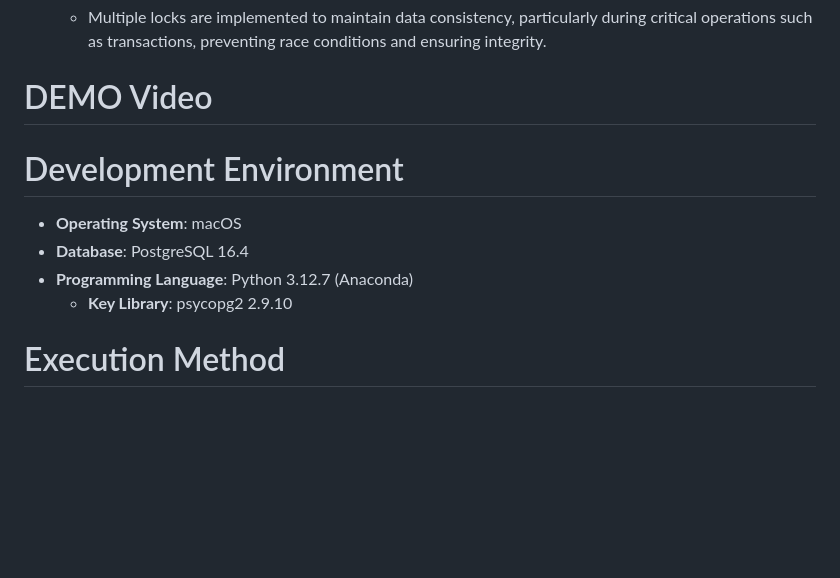
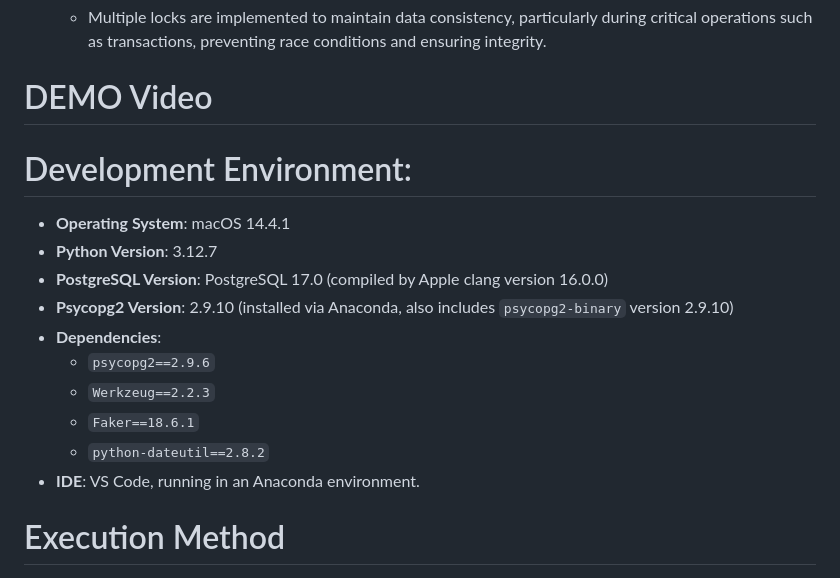
Before and after one commit to glendawei/database_project, a Markdown page: README.md, the part around the change. Drawn GitHub-style; blank space fills up the shorter version.

```diff
--- a/README.md
+++ b/README.md
@@ -78,12 +78,20 @@ The platform supports two user roles: **User** and **Admin**. Users, representin
    - **Concurrency Control**:
      - Multiple locks are implemented to maintain data consistency, particularly during critical operations such as transactions, preventing race conditions and ensuring integrity.
 # DEMO Video
-# Development Environment
 
-- **Operating System**: macOS
-- **Database**: PostgreSQL 16.4
-- **Programming Language**: Python 3.12.7 (Anaconda)
-  - **Key Library**: psycopg2 2.9.10
+
+# Development Environment:
+
+- **Operating System**: macOS 14.4.1
+- **Python Version**: 3.12.7
+- **PostgreSQL Version**: PostgreSQL 17.0 (compiled by Apple clang version 16.0.0)
+- **Psycopg2 Version**: 2.9.10 (installed via Anaconda, also includes `psycopg2-binary` version 2.9.10)
+- **Dependencies**:
+  - `psycopg2==2.9.6`
+  - `Werkzeug==2.2.3`
+  - `Faker==18.6.1`
+  - `python-dateutil==2.8.2`
+- **IDE**: VS Code, running in an Anaconda environment.
 
 
 
```
